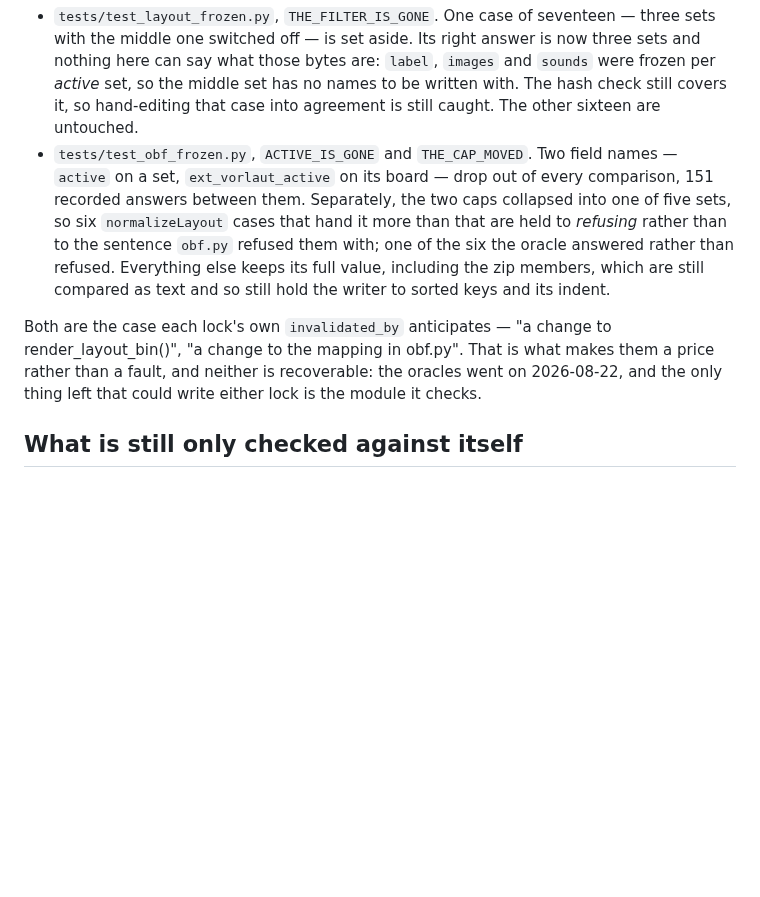
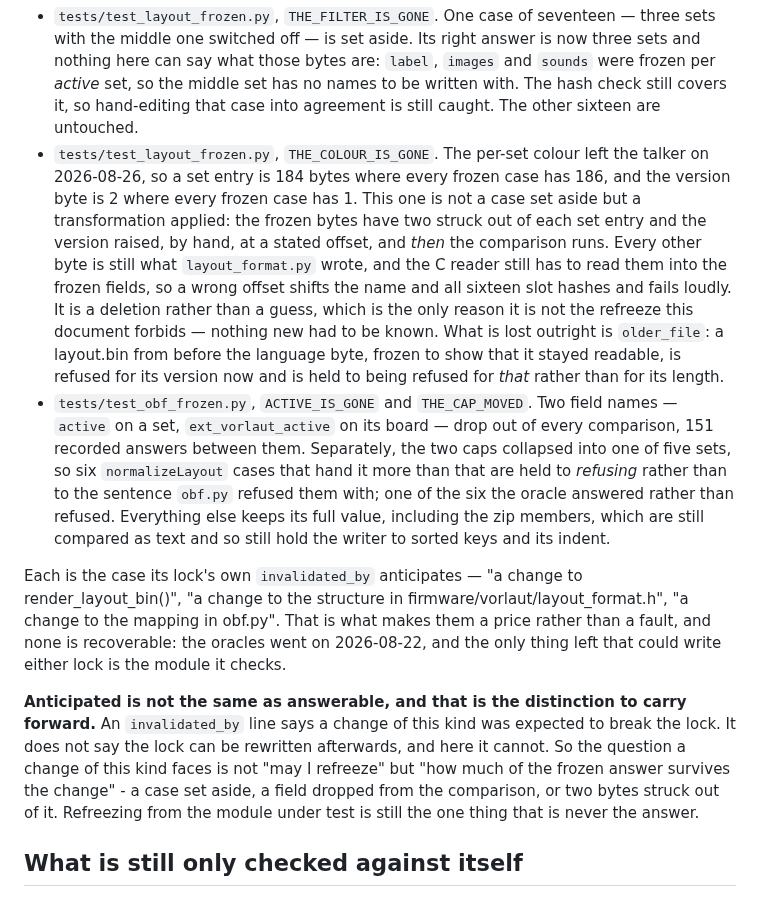
Before and after one commit to Lautstark/vorlaut-diy-talker, a Markdown page: docs/frozen-references.md, the part around the change. GitHub-like rendering; blank space fills up the shorter version.

```diff
--- a/docs/frozen-references.md
+++ b/docs/frozen-references.md
@@ -395,6 +395,20 @@ touched — the tests were narrowed instead, each naming what it gave up:
   `images` and `sounds` were frozen per *active* set, so the middle set has no
   names to be written with. The hash check still covers it, so hand-editing
   that case into agreement is still caught. The other sixteen are untouched.
+- `tests/test_layout_frozen.py`, `THE_COLOUR_IS_GONE`. The per-set colour left
+  the talker on 2026-08-26, so a set entry is 184 bytes where every frozen case
+  has 186, and the version byte is 2 where every frozen case has 1. This one is
+  not a case set aside but a transformation applied: the frozen bytes have two
+  struck out of each set entry and the version raised, by hand, at a stated
+  offset, and *then* the comparison runs. Every other byte is still what
+  `layout_format.py` wrote, and the C reader still has to read them into the
+  frozen fields, so a wrong offset shifts the name and all sixteen slot hashes
+  and fails loudly. It is a deletion rather than a guess, which is the only
+  reason it is not the refreeze this document forbids — nothing new had to be
+  known. What is lost outright is `older_file`: a layout.bin from before the
+  language byte, frozen to show that it stayed readable, is refused for its
+  version now and is held to being refused for *that* rather than for its
+  length.
 - `tests/test_obf_frozen.py`, `ACTIVE_IS_GONE` and `THE_CAP_MOVED`. Two field
   names — `active` on a set, `ext_vorlaut_active` on its board — drop out of
   every comparison, 151 recorded answers between them. Separately, the two
@@ -405,11 +419,21 @@ touched — the tests were narrowed instead, each naming what it gave up:
   which are still compared as text and so still hold the writer to sorted keys
   and its indent.
 
-Both are the case each lock's own `invalidated_by` anticipates — "a change to
-render_layout_bin()", "a change to the mapping in obf.py". That is what makes
-them a price rather than a fault, and neither is recoverable: the oracles went
-on 2026-08-22, and the only thing left that could write either lock is the
-module it checks.
+Each is the case its lock's own `invalidated_by` anticipates — "a change to
+render_layout_bin()", "a change to the structure in
+firmware/vorlaut/layout_format.h", "a change to the mapping in obf.py". That is
+what makes them a price rather than a fault, and none is recoverable: the
+oracles went on 2026-08-22, and the only thing left that could write either
+lock is the module it checks.
+
+**Anticipated is not the same as answerable, and that is the distinction to
+carry forward.** An `invalidated_by` line says a change of this kind was
+expected to break the lock. It does not say the lock can be rewritten
+afterwards, and here it cannot. So the question a change of this kind faces is
+not "may I refreeze" but "how much of the frozen answer survives the change" -
+a case set aside, a field dropped from the comparison, or two bytes struck out
+of it. Refreezing from the module under test is still the one thing that is
+never the answer.
 
 ## What is still only checked against itself
 
```
Also changed, not shown: docs/device-interface.md (+39 -29 lines).
